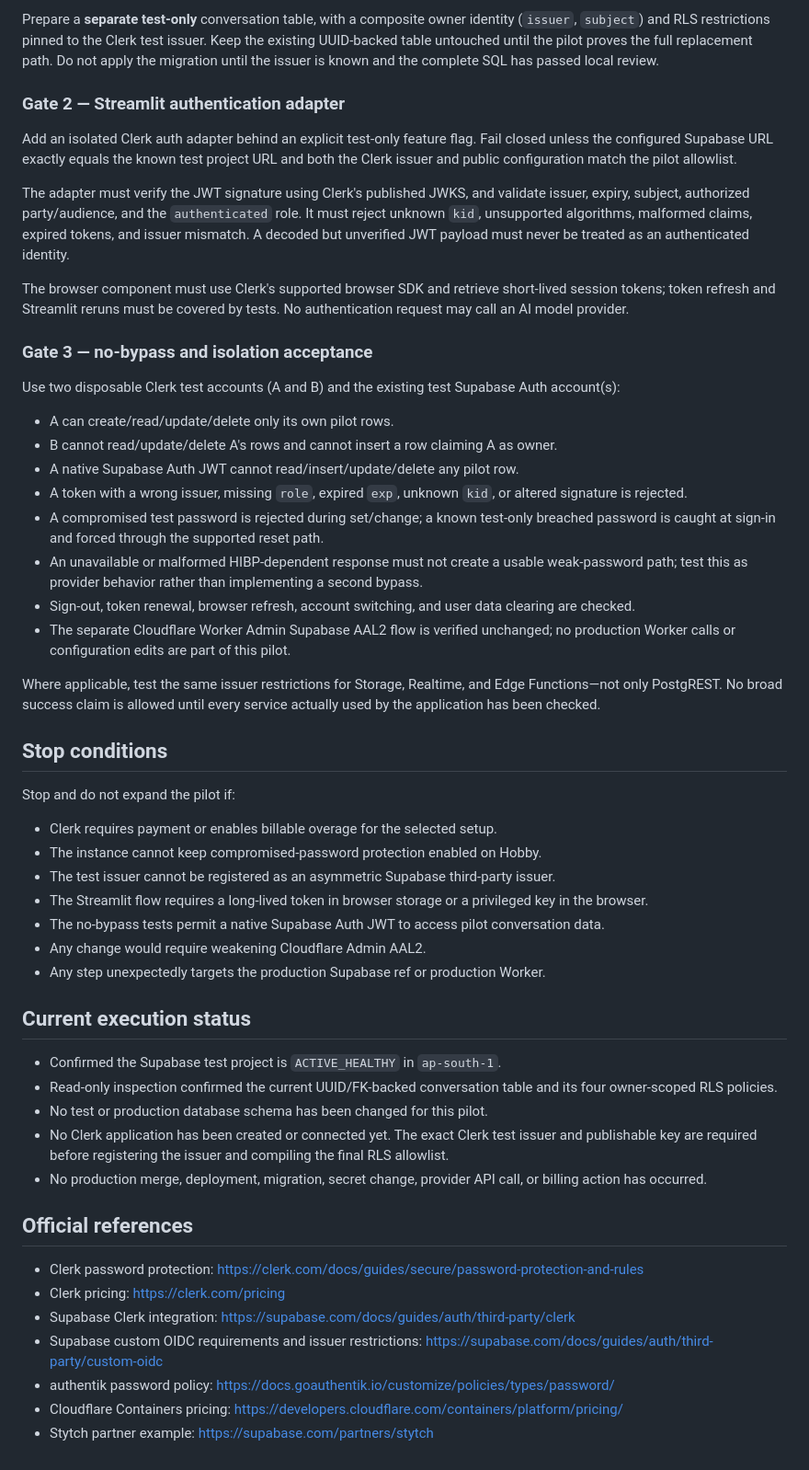
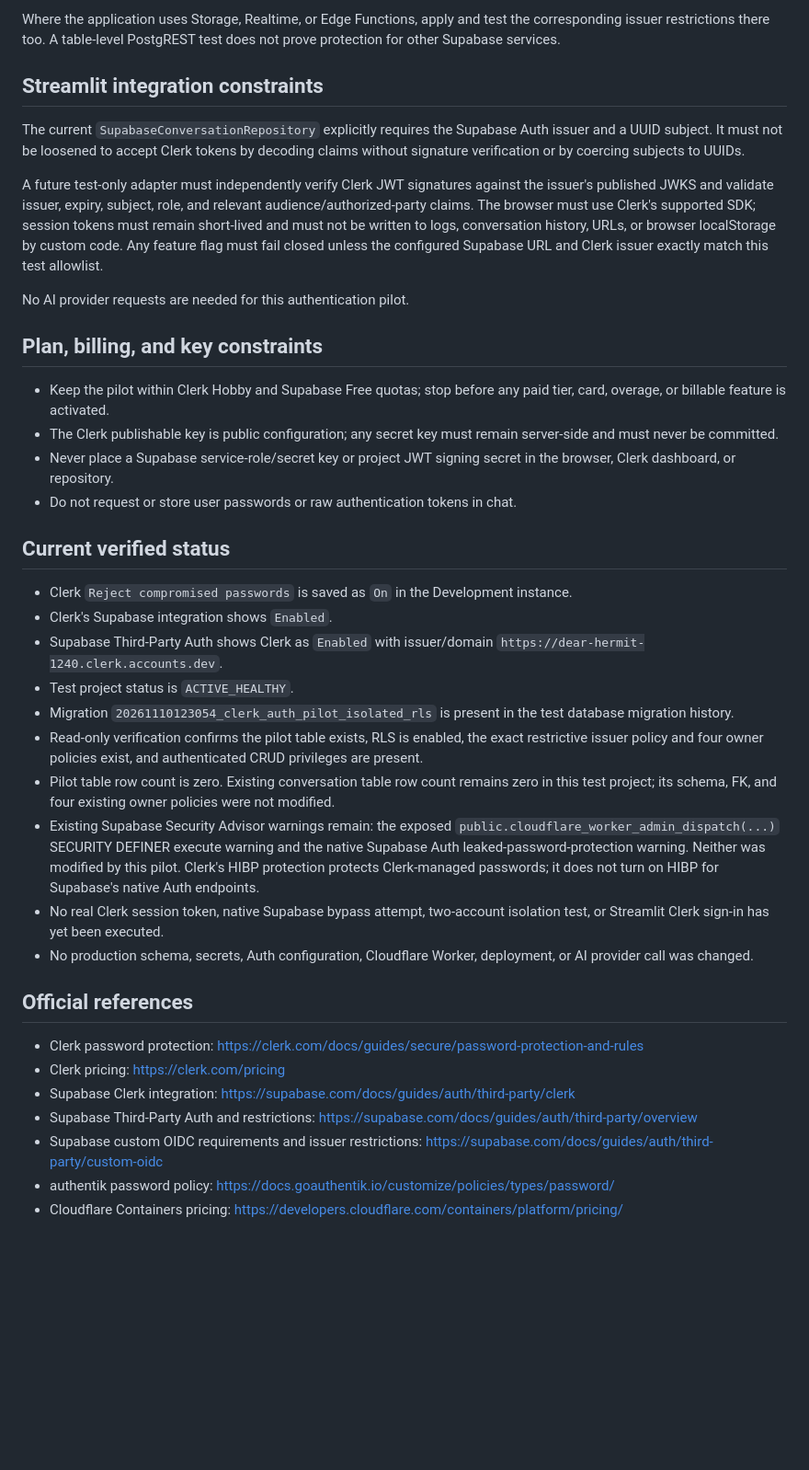
Before and after one commit to Mamoussa1966/free-chat-app, a Markdown page: docs/security/clerk-hobby-test-pilot.md, the part around one of its changes. Shown at 92% size. Drawn GitHub-style; blank space fills up the shorter version.

```diff
--- a/docs/security/clerk-hobby-test-pilot.md
+++ b/docs/security/clerk-hobby-test-pilot.md
@@ -60,55 +56,40 @@ Register the exact Clerk test issuer in the test project's Authentication > Sign
 
-Prepare a **separate test-only** conversation table, with a composite owner identity (`issuer`, `subject`) and RLS restrictions pinned to the Clerk test issuer. Keep the existing UUID-backed table untouched until the pilot proves the full replacement path. Do not apply the migration until the issuer is known and the complete SQL has passed local review.
+Where the application uses Storage, Realtime, or Edge Functions, apply and test the corresponding issuer restrictions there too. A table-level PostgREST test does not prove protection for other Supabase services.
 
-### Gate 2 — Streamlit authentication adapter
+## Streamlit integration constraints
 
-Add an isolated Clerk auth adapter behind an explicit test-only feature flag. Fail closed unless the configured Supabase URL exactly equals the known test project URL and both the Clerk issuer and public configuration match the pilot allowlist.
+The current `SupabaseConversationRepository` explicitly requires the Supabase Auth issuer and a UUID subject. It must not be loosened to accept Clerk tokens by decoding claims without signature verification or by coercing subjects to UUIDs.
 
-The adapter must verify the JWT signature using Clerk's published JWKS, and validate issuer, expiry, subject, authorized party/audience, and the `authenticated` role. It must reject unknown `kid`, unsupported algorithms, malformed claims, expired tokens, and issuer mismatch. A decoded but unverified JWT payload must never be treated as an authenticated identity.
+A future test-only adapter must independently verify Clerk JWT signatures against the issuer's published JWKS and validate issuer, expiry, subject, role, and relevant audience/authorized-party claims. The browser must use Clerk's supported SDK; session tokens must remain short-lived and must not be written to logs, conversation history, URLs, or browser localStorage by custom code. Any feature flag must fail closed unless the configured Supabase URL and Clerk issuer exactly match this test allowlist.
 
-The browser component must use Clerk's supported browser SDK and retrieve short-lived session tokens; token refresh and Streamlit reruns must be covered by tests. No authentication request may call an AI model provider.
+No AI provider requests are needed for this authentication pilot.
 
-### Gate 3 — no-bypass and isolation acceptance
+## Plan, billing, and key constraints
 
-Use two disposable Clerk test accounts (A and B) and the existing test Supabase Auth account(s):
+- Keep the pilot within Clerk Hobby and Supabase Free quotas; stop before any paid tier, card, overage, or billable feature is activated.
+- The Clerk publishable key is public configuration; any secret key must remain server-side and must never be committed.
+- Never place a Supabase service-role/secret key or project JWT signing secret in the browser, Clerk dashboard, or repository.
+- Do not request or store user passwords or raw authentication tokens in chat.
 
-- A can create/read/update/delete only its own pilot rows.
-- B cannot read/update/delete A's rows and cannot insert a row claiming A as owner.
-- A native Supabase Auth JWT cannot read/insert/update/delete any pilot row.
-- A token with a wrong issuer, missing `role`, expired `exp`, unknown `kid`, or altered signature is rejected.
-- A compromised test password is rejected during set/change; a known test-only breached password is caught at sign-in and forced through the supported reset path.
-- An unavailable or malformed HIBP-dependent response must not create a usable weak-password path; test this as provider behavior rather than implementing a second bypass.
-- Sign-out, token renewal, browser refresh, account switching, and user data clearing are checked.
-- The separate Cloudflare Worker Admin Supabase AAL2 flow is verified unchanged; no production Worker calls or configuration edits are part of this pilot.
+## Current verified status
 
-Where applicable, test the same issuer restrictions for Storage, Realtime, and Edge Functions—not only PostgREST. No broad success claim is allowed until every service actually used by the application has been checked.
-
-## Stop conditions
-
-Stop and do not expand the pilot if:
-
-- Clerk requires payment or enables billable overage for the selected setup.
-- The instance cannot keep compromised-password protection enabled on Hobby.
-- The test issuer cannot be registered as an asymmetric Supabase third-party issuer.
-- The Streamlit flow requires a long-lived token in browser storage or a privileged key in the browser.
-- The no-bypass tests permit a native Supabase Auth JWT to access pilot conversation data.
-- Any change would require weakening Cloudflare Admin AAL2.
-- Any step unexpectedly targets the production Supabase ref or production Worker.
-
-## Current execution status
-
-- Confirmed the Supabase test project is `ACTIVE_HEALTHY` in `ap-south-1`.
-- Read-only inspection confirmed the current UUID/FK-backed conversation table and its four owner-scoped RLS policies.
-- No test or production database schema has been changed for this pilot.
-- No Clerk application has been created or connected yet. The exact Clerk test issuer and publishable key are required before registering the issuer and compiling the final RLS allowlist.
-- No production merge, deployment, migration, secret change, provider API call, or billing action has occurred.
+- Clerk `Reject compromised passwords` is saved as `On` in the Development instance.
+- Clerk's Supabase integration shows `Enabled`.
+- Supabase Third-Party Auth shows Clerk as `Enabled` with issuer/domain `https://dear-hermit-1240.clerk.accounts.dev`.
+- Test project status is `ACTIVE_HEALTHY`.
+- Migration `20261110123054_clerk_auth_pilot_isolated_rls` is present in the test database migration history.
+- Read-only verification confirms the pilot table exists, RLS is enabled, the exact restrictive issuer policy and four owner policies exist, and authenticated CRUD privileges are present.
+- Pilot table row count is zero. Existing conversation table row count remains zero in this test project; its schema, FK, and four existing owner policies were not modified.
+- Existing Supabase Security Advisor warnings remain: the exposed `public.cloudflare_worker_admin_dispatch(...)` SECURITY DEFINER execute warning and the native Supabase Auth leaked-password-protection warning. Neither was modified by this pilot. Clerk's HIBP protection protects Clerk-managed passwords; it does not turn on HIBP for Supabase's native Auth endpoints.
+- No real Clerk session token, native Supabase bypass attempt, two-account isolation test, or Streamlit Clerk sign-in has yet been executed.
+- No production schema, secrets, Auth configuration, Cloudflare Worker, deployment, or AI provider call was changed.
 
 ## Official references
 
 - Clerk password protection: https://clerk.com/docs/guides/secure/password-protection-and-rules
 - Clerk pricing: https://clerk.com/pricing
 - Supabase Clerk integration: https://supabase.com/docs/guides/auth/third-party/clerk
+- Supabase Third-Party Auth and restrictions: https://supabase.com/docs/guides/auth/third-party/overview
 - Supabase custom OIDC requirements and issuer restrictions: https://supabase.com/docs/guides/auth/third-party/custom-oidc
 - authentik password policy: https://docs.goauthentik.io/customize/policies/types/password/
 - Cloudflare Containers pricing: https://developers.cloudflare.com/containers/platform/pricing/
-- Stytch partner example: https://supabase.com/partners/stytch
```
Also changed, not shown: other parts of docs/security/clerk-hobby-test-pilot.md (+33 -37 lines).
